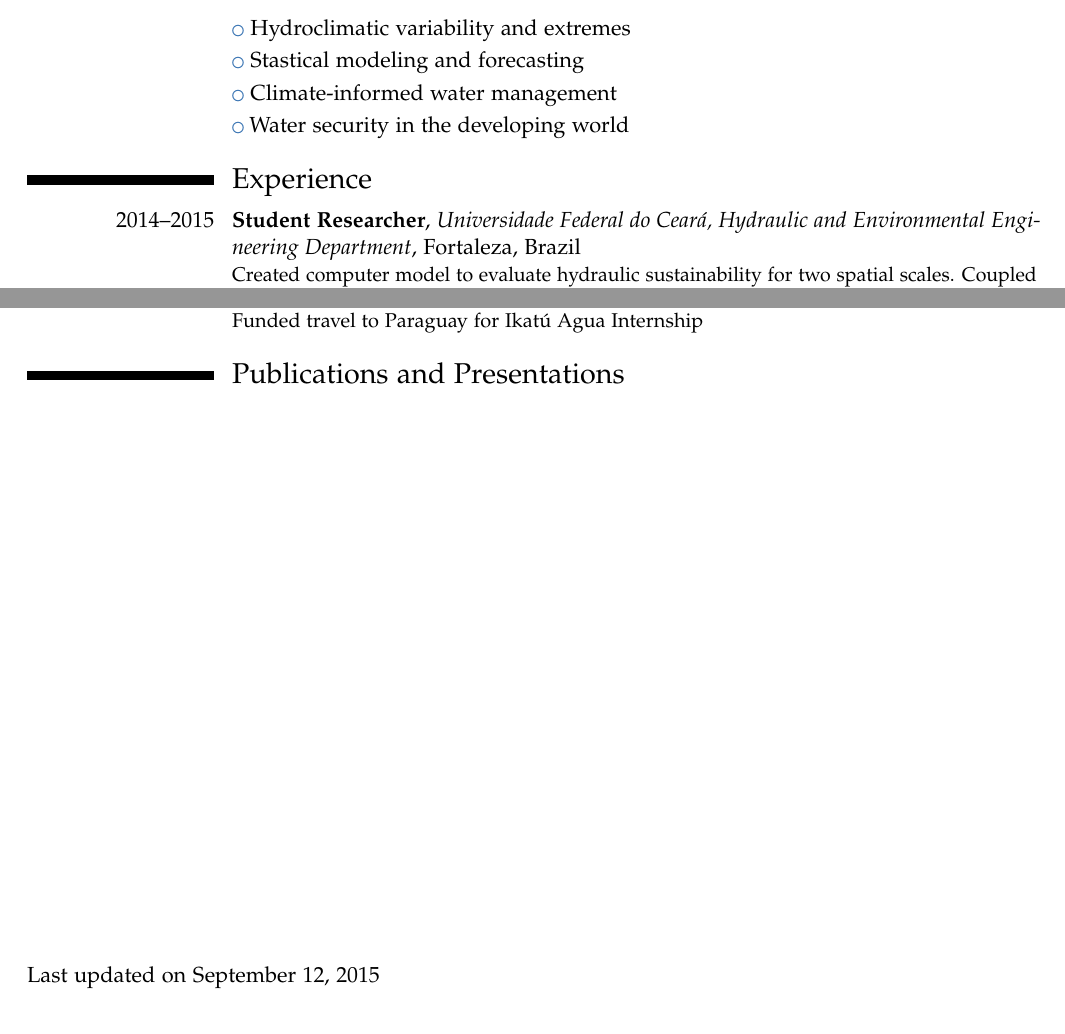
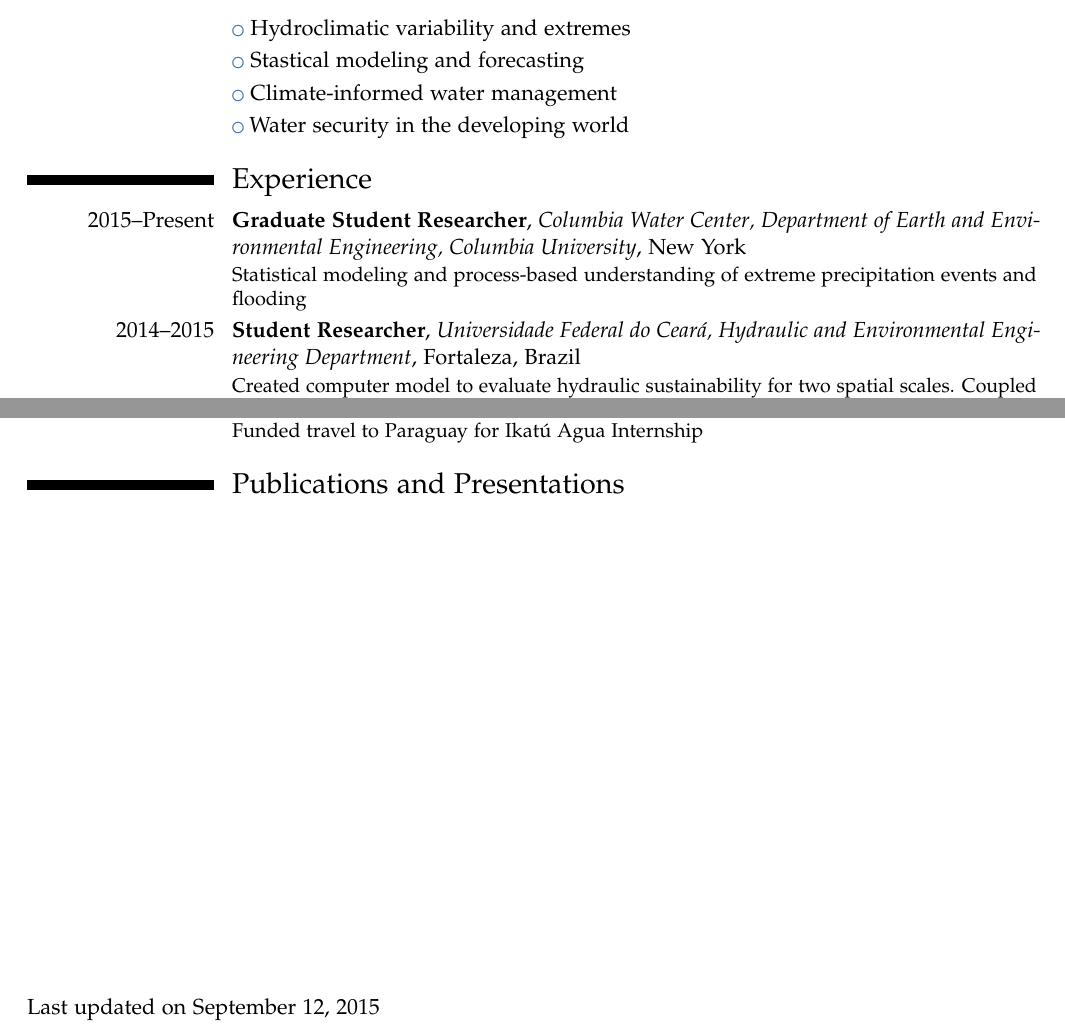
Before and after one commit to jdossgollin/cv-pdf, a LaTeX CV (main.tex, which reads experience.tex, header.tex): two parts of pages 1 and 2 of 2, joined at a grey line, cut so that both start at the same text. Compiled offline with pdfLaTeX.

Commit message:
Added Columbia U experience and made other minor tweaks

```diff
--- a/experience.tex
+++ b/experience.tex
@@ -1,6 +1,10 @@
 \section{Experience}
 
 %\subsection{Research Experience}
+
+\cventry{2015--Present}{Graduate Student Researcher}{\href{water.columbia.edu}{Columbia Water Center}, Department of Earth and Environmental Engineering, Columbia University}{New York}{}{
+Statistical modeling and process-based understanding of extreme precipitation events and flooding
+}
 
 \cventry{2014--2015}{Student Researcher}{Universidade Federal do Cear\'{a},
 Hydraulic and Environmental Engineering Department}{Fortaleza}{Brazil}{
--- a/header.tex
+++ b/header.tex
@@ -19,10 +19,17 @@
 %Create the LyX symbol
 \newcommand{\LyX}{L\kern-.1667em\lower.25em\hbox{Y}\kern-.125emX\@}
 
+% Ensure page numbers
+\usepackage{lastpage}
+\rfoot{\addressfont\itshape\textcolor{gray}{Page \thepage\ of \pageref{LastPage}}}
+
 %---------------------Bibliography and BiBLaTeX--------------------
 % Use BibLaTeX
 \usepackage[backend=biber,
-    sorting=ynt,defernumbers]{biblatex}
+    sorting=ynt,
+    defernumbers,
+    doi=true,
+    url=false]{biblatex}
 
 \defbibheading{bibliography}{\section*{Publications and Presentations}}
 \defbibheading{unpublished}{\subsection*{Articles In Review}}
--- a/main.tex
+++ b/main.tex
@@ -16,7 +16,7 @@
 \printbibheading
 \printbibliography[heading=unpublished,resetnumbers,type=unpublished]
 \printbibliography[heading=inproceedings,resetnumbers,type=inproceedings]
-\printbibliography[heading=inproceedings,resetnumbers,type=misc]
+\printbibliography[heading=misc,resetnumbers,type=misc]
 
 \vfill
 Last updated on \today
```
Also changed, not shown: main.pdf.
